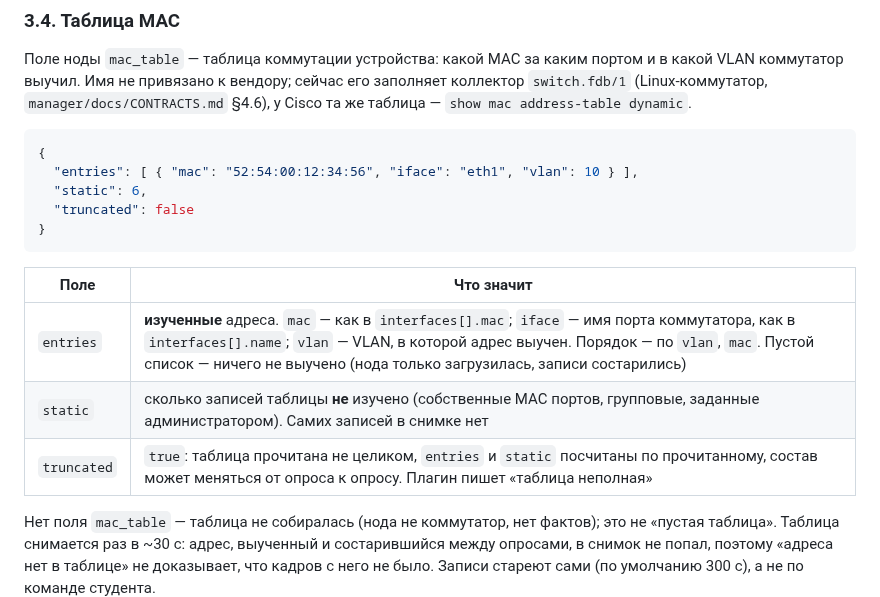
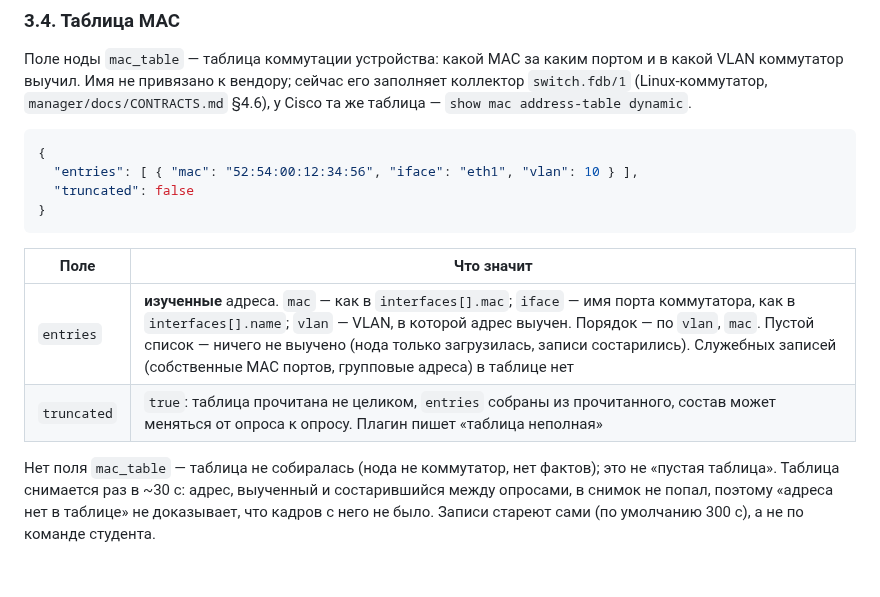
Before and after one commit to thua48xsen3iemicy-boop/gns-moodle-plugin, a Markdown page: plugin/docs/live-state.md, the part around the change. GitHub-like rendering; blank space fills up the shorter version.

Commit message:
plugin docs: mac_table has no `static` field
Co-Authored-By: Claude Sonnet 5.5 <noreply@anthropic.com>
Claude-Session: https://claude.ai/code/session_016RGK66hgWtX4i2sAQU1oXw

````diff
--- a/plugin/docs/live-state.md
+++ b/plugin/docs/live-state.md
@@ -119,16 +119,14 @@
 ```json
 {
   "entries": [ { "mac": "52:54:00:12:34:56", "iface": "eth1", "vlan": 10 } ],
-  "static": 6,
   "truncated": false
 }
 ```
 
 | Поле | Что значит |
 |---|---|
-| `entries` | **изученные** адреса. `mac` — как в `interfaces[].mac`; `iface` — имя порта коммутатора, как в `interfaces[].name`; `vlan` — VLAN, в которой адрес выучен. Порядок — по `vlan`, `mac`. Пустой список — ничего не выучено (нода только загрузилась, записи состарились) |
-| `static` | сколько записей таблицы **не** изучено (собственные MAC портов, групповые, заданные администратором). Самих записей в снимке нет |
-| `truncated` | `true`: таблица прочитана не целиком, `entries` и `static` посчитаны по прочитанному, состав может меняться от опроса к опросу. Плагин пишет «таблица неполная» |
+| `entries` | **изученные** адреса. `mac` — как в `interfaces[].mac`; `iface` — имя порта коммутатора, как в `interfaces[].name`; `vlan` — VLAN, в которой адрес выучен. Порядок — по `vlan`, `mac`. Пустой список — ничего не выучено (нода только загрузилась, записи состарились). Служебных записей (собственные MAC портов, групповые адреса) в таблице нет |
+| `truncated` | `true`: таблица прочитана не целиком, `entries` собраны из прочитанного, состав может меняться от опроса к опросу. Плагин пишет «таблица неполная» |
 
 Нет поля `mac_table` — таблица не собиралась (нода не коммутатор, нет фактов); это не «пустая таблица».
 Таблица снимается раз в ~30 с: адрес, выученный и состарившийся между опросами, в снимок не попал, поэтому «адреса нет в таблице»
````
